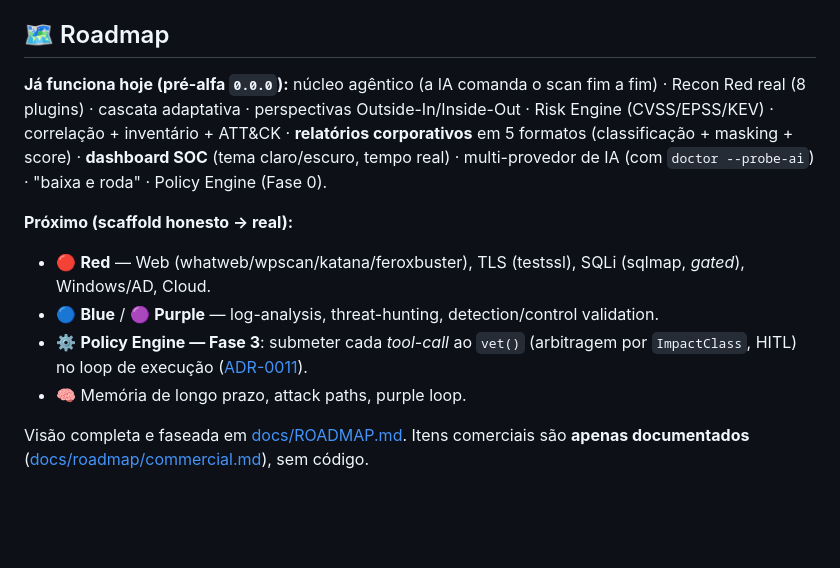
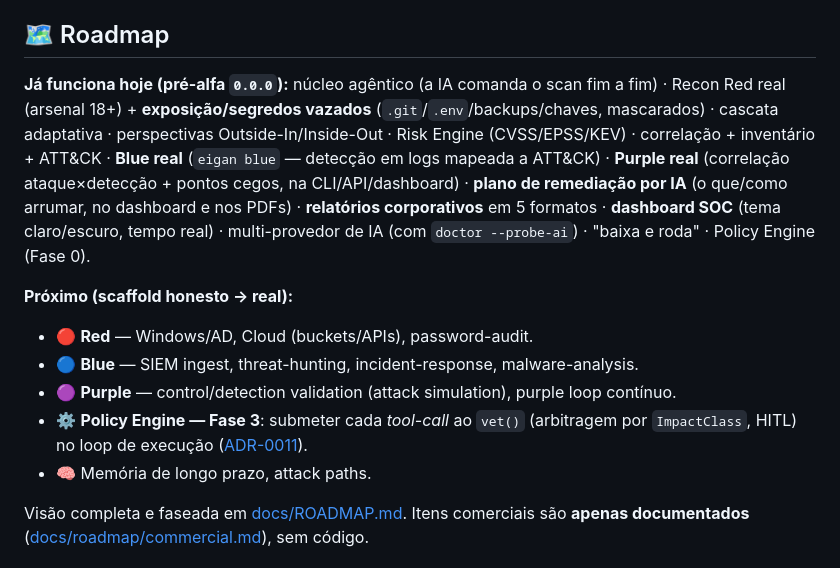
Before and after one commit to tue3306/EIGAN, a Markdown page: README.md, the part around the change. Drawn GitHub-style; blank space fills up the shorter version.

```diff
--- a/README.md
+++ b/README.md
@@ -357,20 +357,23 @@ Os diretórios principais têm o seu próprio `README.md`; o **mapa do código-f
 
 ## 🗺️ Roadmap
 
-**Já funciona hoje (pré-alfa `0.0.0`):** núcleo agêntico (a IA comanda o scan fim a fim) · Recon Red real (8
-plugins) · cascata adaptativa · perspectivas Outside-In/Inside-Out · Risk Engine (CVSS/EPSS/KEV)
-· correlação + inventário + ATT&CK · **relatórios corporativos** em 5 formatos (classificação +
-masking + score) · **dashboard SOC** (tema claro/escuro, tempo real) · multi-provedor de IA (com
-`doctor --probe-ai`) · "baixa e roda" · Policy Engine (Fase 0).
+**Já funciona hoje (pré-alfa `0.0.0`):** núcleo agêntico (a IA comanda o scan fim a fim) · Recon Red
+real (arsenal 18+) + **exposição/segredos vazados** (`.git`/`.env`/backups/chaves, mascarados) ·
+cascata adaptativa · perspectivas Outside-In/Inside-Out · Risk Engine (CVSS/EPSS/KEV) · correlação +
+inventário + ATT&CK · **Blue real** (`eigan blue` — detecção em logs mapeada a ATT&CK) · **Purple
+real** (correlação ataque×detecção + pontos cegos, na CLI/API/dashboard) · **plano de remediação por
+IA** (o que/como arrumar, no dashboard e nos PDFs) · **relatórios corporativos** em 5 formatos ·
+**dashboard SOC** (tema claro/escuro, tempo real) · multi-provedor de IA (com `doctor --probe-ai`) ·
+"baixa e roda" · Policy Engine (Fase 0).
 
 **Próximo (scaffold honesto → real):**
 
-- 🔴 **Red** — Web (whatweb/wpscan/katana/feroxbuster), TLS (testssl), SQLi (sqlmap, *gated*),
-  Windows/AD, Cloud.
-- 🔵 **Blue** / 🟣 **Purple** — log-analysis, threat-hunting, detection/control validation.
+- 🔴 **Red** — Windows/AD, Cloud (buckets/APIs), password-audit.
+- 🔵 **Blue** — SIEM ingest, threat-hunting, incident-response, malware-analysis.
+- 🟣 **Purple** — control/detection validation (attack simulation), purple loop contínuo.
 - ⚙️ **Policy Engine — Fase 3**: submeter cada *tool-call* ao `vet()` (arbitragem por
   `ImpactClass`, HITL) no loop de execução ([ADR-0011](docs/adr/0011-policy-guardrail-engine.md)).
-- 🧠 Memória de longo prazo, attack paths, purple loop.
+- 🧠 Memória de longo prazo, attack paths.
 
 Visão completa e faseada em [docs/ROADMAP.md](docs/ROADMAP.md). Itens comerciais são **apenas
 documentados** ([docs/roadmap/commercial.md](docs/roadmap/commercial.md)), sem código.
```
Also changed, not shown: CHANGELOG.md (+31 -5 lines).
